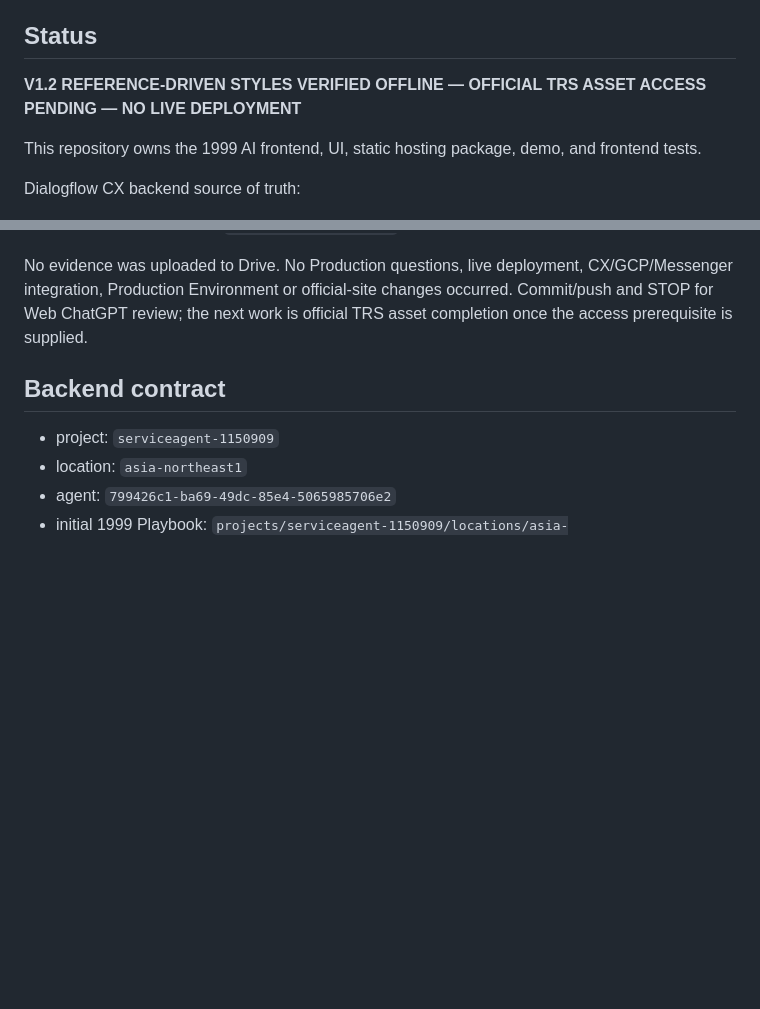
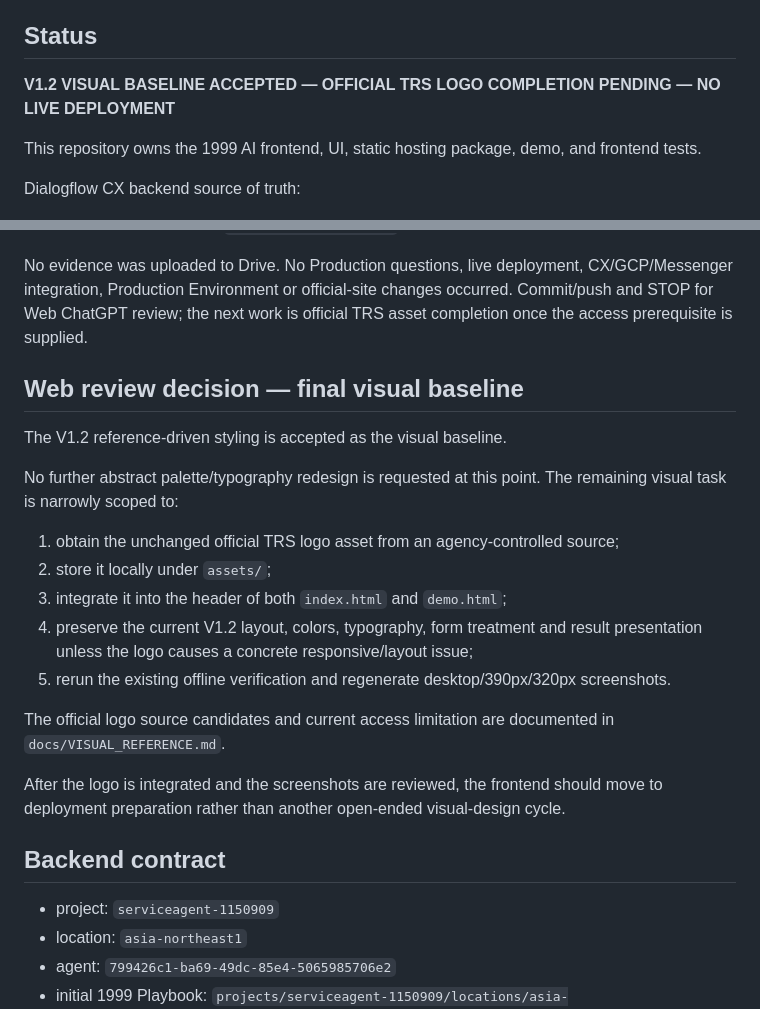
Before and after one commit to taipei-tax-lab/tpctax-1999-ai-web, a Markdown page: PROJECT_STATE.md, 2 parts joined by grey strips. Rendered like a GitHub page; blank space fills up the shorter version.

Commit message:
docs: accept V1.2 visual baseline and narrow remaining work

```diff
--- a/PROJECT_STATE.md
+++ b/PROJECT_STATE.md
@@ -4,7 +4,7 @@ Last updated: 2026-10-07
 
 ## Status
 
-**V1.2 REFERENCE-DRIVEN STYLES VERIFIED OFFLINE — OFFICIAL TRS ASSET ACCESS PENDING — NO LIVE DEPLOYMENT**
+**V1.2 VISUAL BASELINE ACCEPTED — OFFICIAL TRS LOGO COMPLETION PENDING — NO LIVE DEPLOYMENT**
 
 This repository owns the 1999 AI frontend, UI, static hosting package, demo, and frontend tests.
 
@@ -254,6 +254,22 @@ CX/GCP/Messenger integration, Production Environment or official-site changes
 occurred. Commit/push and STOP for Web ChatGPT review; the next work is official
 TRS asset completion once the access prerequisite is supplied.
 
+## Web review decision — final visual baseline
+
+The V1.2 reference-driven styling is accepted as the visual baseline.
+
+No further abstract palette/typography redesign is requested at this point. The remaining visual task is narrowly scoped to:
+
+1. obtain the unchanged official TRS logo asset from an agency-controlled source;
+2. store it locally under `assets/`;
+3. integrate it into the header of both `index.html` and `demo.html`;
+4. preserve the current V1.2 layout, colors, typography, form treatment and result presentation unless the logo causes a concrete responsive/layout issue;
+5. rerun the existing offline verification and regenerate desktop/390px/320px screenshots.
+
+The official logo source candidates and current access limitation are documented in `docs/VISUAL_REFERENCE.md`.
+
+After the logo is integrated and the screenshots are reviewed, the frontend should move to deployment preparation rather than another open-ended visual-design cycle.
+
 ## Backend contract
 
 - project: `serviceagent-1150909`
```
